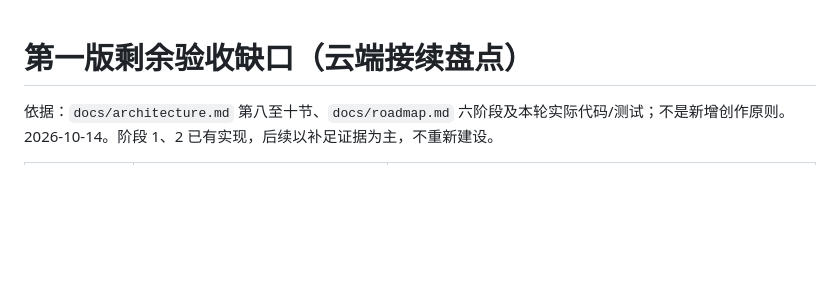
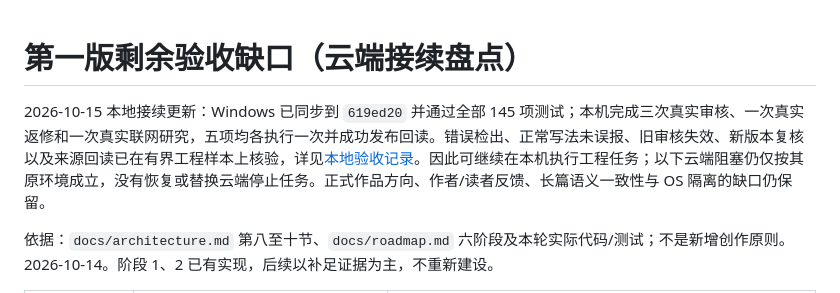
Before and after one commit to ythyy9/Novel, a Markdown page: docs/remaining-acceptance.md, the part around the change. Drawn GitHub-style; blank space fills up the shorter version.

Commit message:
docs: record local live model acceptance and continuation

```diff
--- a/docs/remaining-acceptance.md
+++ b/docs/remaining-acceptance.md
@@ -1,4 +1,6 @@
 # 第一版剩余验收缺口（云端接续盘点）
+
+2026-10-15 本地接续更新：Windows 已同步到 `619ed20` 并通过全部 145 项测试；本机完成三次真实审核、一次真实返修和一次真实联网研究，五项均各执行一次并成功发布回读。错误检出、正常写法未误报、旧审核失效、新版本复核以及来源回读已在有界工程样本上核验，详见[本地验收记录](local-acceptance-2026-10-15.md)。因此可继续在本机执行工程任务；以下云端阻塞仍仅按其原环境成立，没有恢复或替换云端停止任务。正式作品方向、作者/读者反馈、长篇语义一致性与 OS 隔离的缺口仍保留。
 
 依据：`docs/architecture.md` 第八至十节、`docs/roadmap.md` 六阶段及本轮实际代码/测试；不是新增创作原则。2026-10-14。阶段 1、2 已有实现，后续以补足证据为主，不重新建设。
 
```
Also changed, not shown: docs/local-acceptance-2026-10-15.md (added, +57 -0 lines), docs/validation.md (+2 -0 lines).
